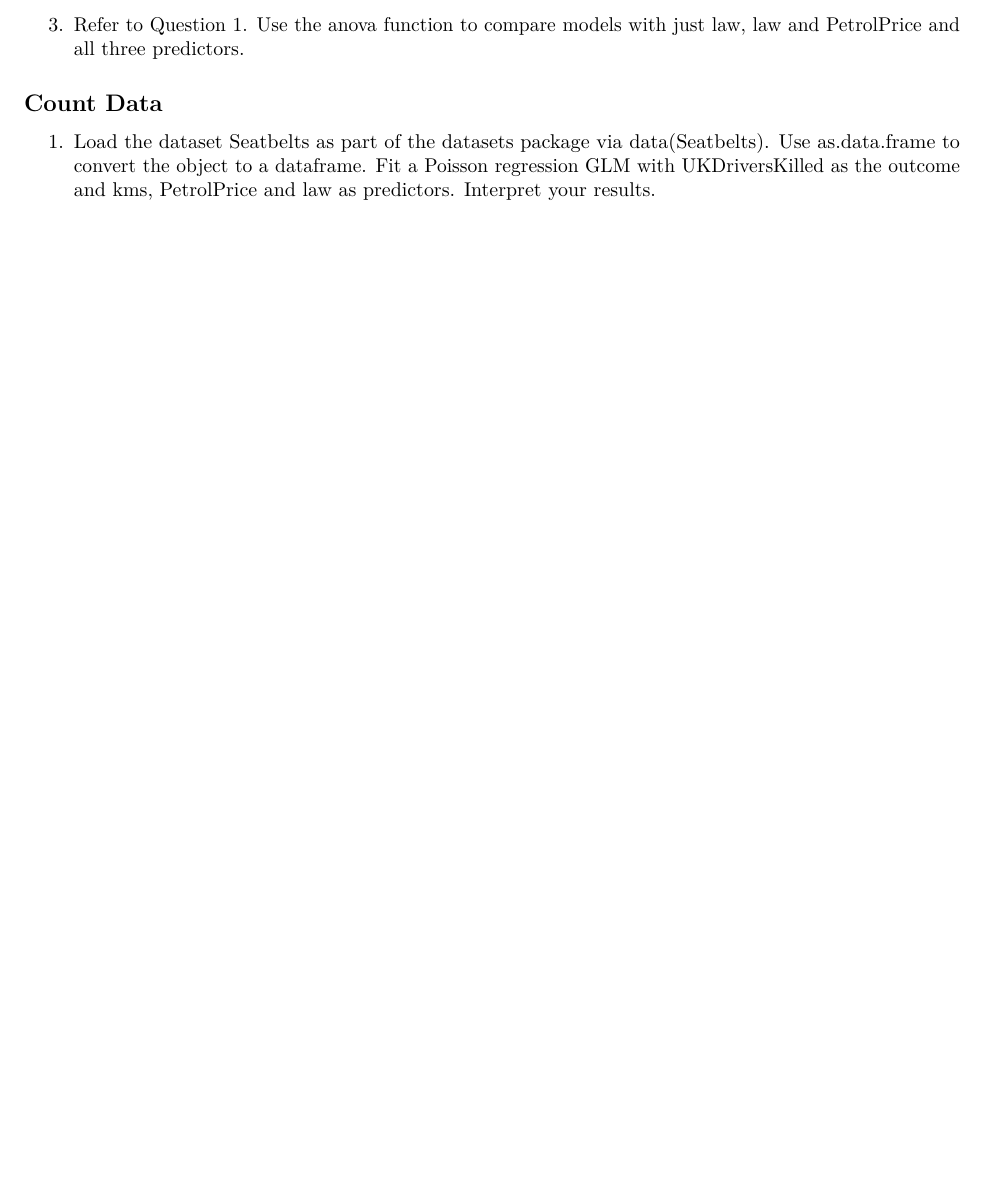
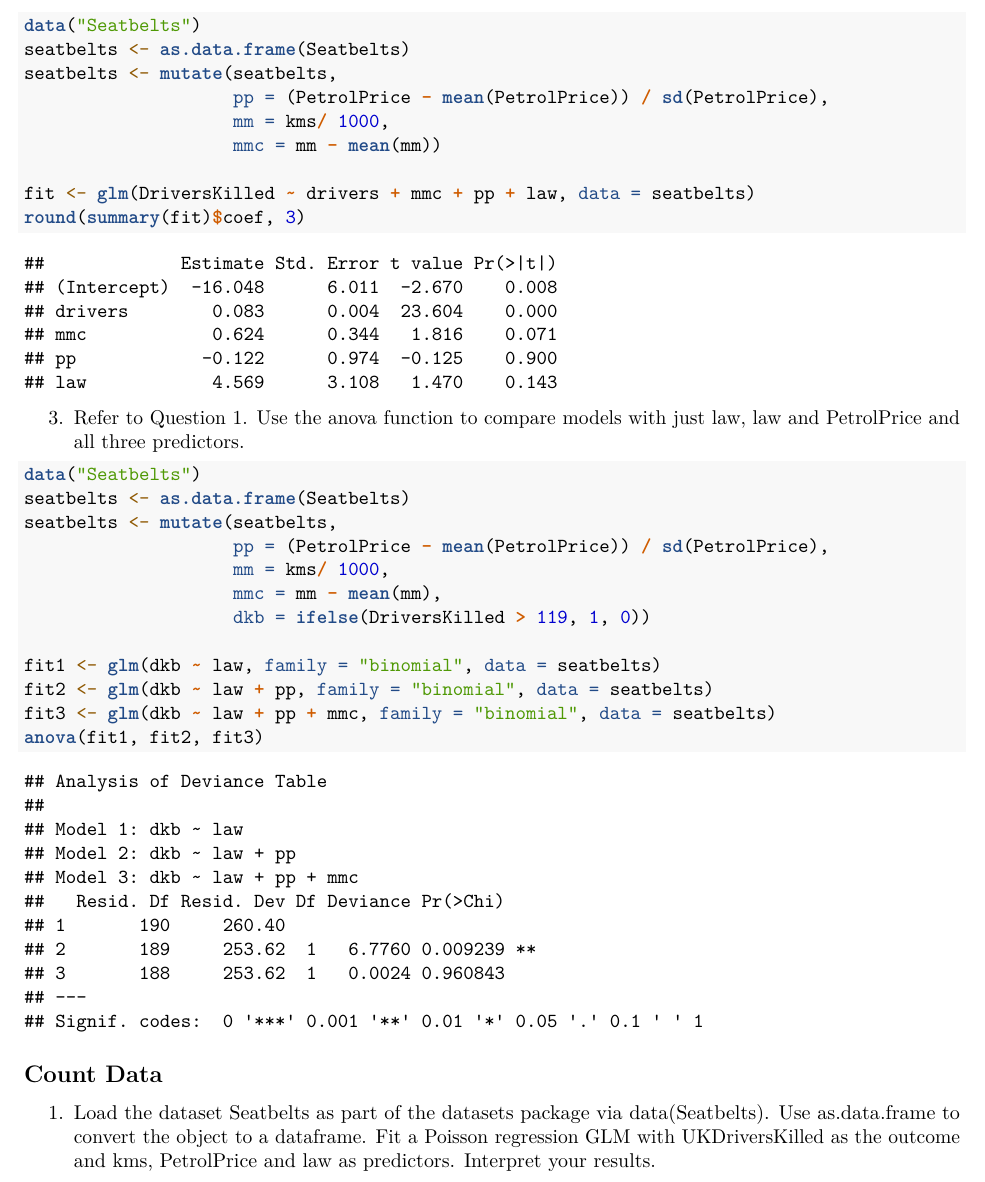
Before and after one commit to richelm/course_notes, an R Markdown document (regmods/regmods_exercises_wk4.Rmd): part of page 2 of 2 before the commit and part of page 2 of 3 after it, cut at the place of the change, the shorter picture padded with empty space. Rendered offline with R 4.5, knitr and Pandoc, then LaTeX, with nearby package versions.

Commit message:
wk4 problems

````diff
--- a/regmods/regmods_exercises_wk4.Rmd
+++ b/regmods/regmods_exercises_wk4.Rmd
@@ -78,13 +78,32 @@ round(summary(fit)$coef, 3)
 2. Fit a binomial model with DriversKilled as the outcome and drivers as the total count with kms , PetrolPrice and law as predictors, interpret your results.
 
 ```{r}
+data("Seatbelts")
+seatbelts <- as.data.frame(Seatbelts)
+seatbelts <- mutate(seatbelts,
+                    pp = (PetrolPrice - mean(PetrolPrice)) / sd(PetrolPrice),
+                    mm = kms/ 1000,
+                    mmc = mm - mean(mm))
 
+fit <- glm(DriversKilled ~ drivers + mmc + pp + law, data = seatbelts)
+round(summary(fit)$coef, 3)
 ```
 
 3. Refer to Question 1. Use the anova function to compare models with just law, law and PetrolPrice and all three predictors.
 
 ```{r}
+data("Seatbelts")
+seatbelts <- as.data.frame(Seatbelts)
+seatbelts <- mutate(seatbelts,
+                    pp = (PetrolPrice - mean(PetrolPrice)) / sd(PetrolPrice),
+                    mm = kms/ 1000,
+                    mmc = mm - mean(mm),
+                    dkb = ifelse(DriversKilled > 119, 1, 0))
 
+fit1 <- glm(dkb ~ law, family = "binomial", data = seatbelts)
+fit2 <- glm(dkb ~ law + pp, family = "binomial", data = seatbelts)
+fit3 <- glm(dkb ~ law + pp + mmc, family = "binomial", data = seatbelts)
+anova(fit1, fit2, fit3)
 ```
 
 
````
